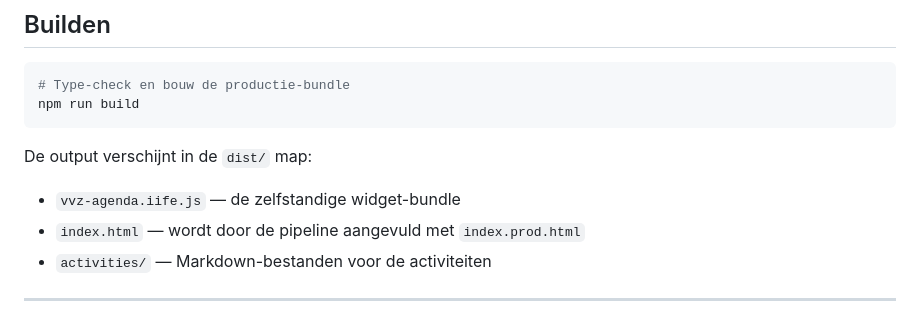
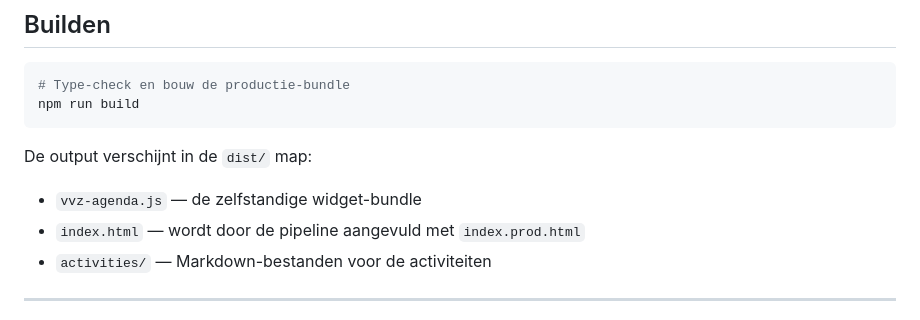
Before and after one commit to thewally/vvz-agenda, a Markdown page: README.md, the part around the change. Rendered like a GitHub page.

Commit message:
docs: corrigeer bestandsnaam vvz-agenda.js in buildsectie README
Co-Authored-By: Claude Sonnet 4.6 <noreply@anthropic.com>

````diff
--- a/README.md
+++ b/README.md
@@ -48,7 +48,7 @@ npm run build
 ```
 
 De output verschijnt in de `dist/` map:
-- `vvz-agenda.iife.js` — de zelfstandige widget-bundle
+- `vvz-agenda.js` — de zelfstandige widget-bundle
 - `index.html` — wordt door de pipeline aangevuld met `index.prod.html`
 - `activities/` — Markdown-bestanden voor de activiteiten
 
````
